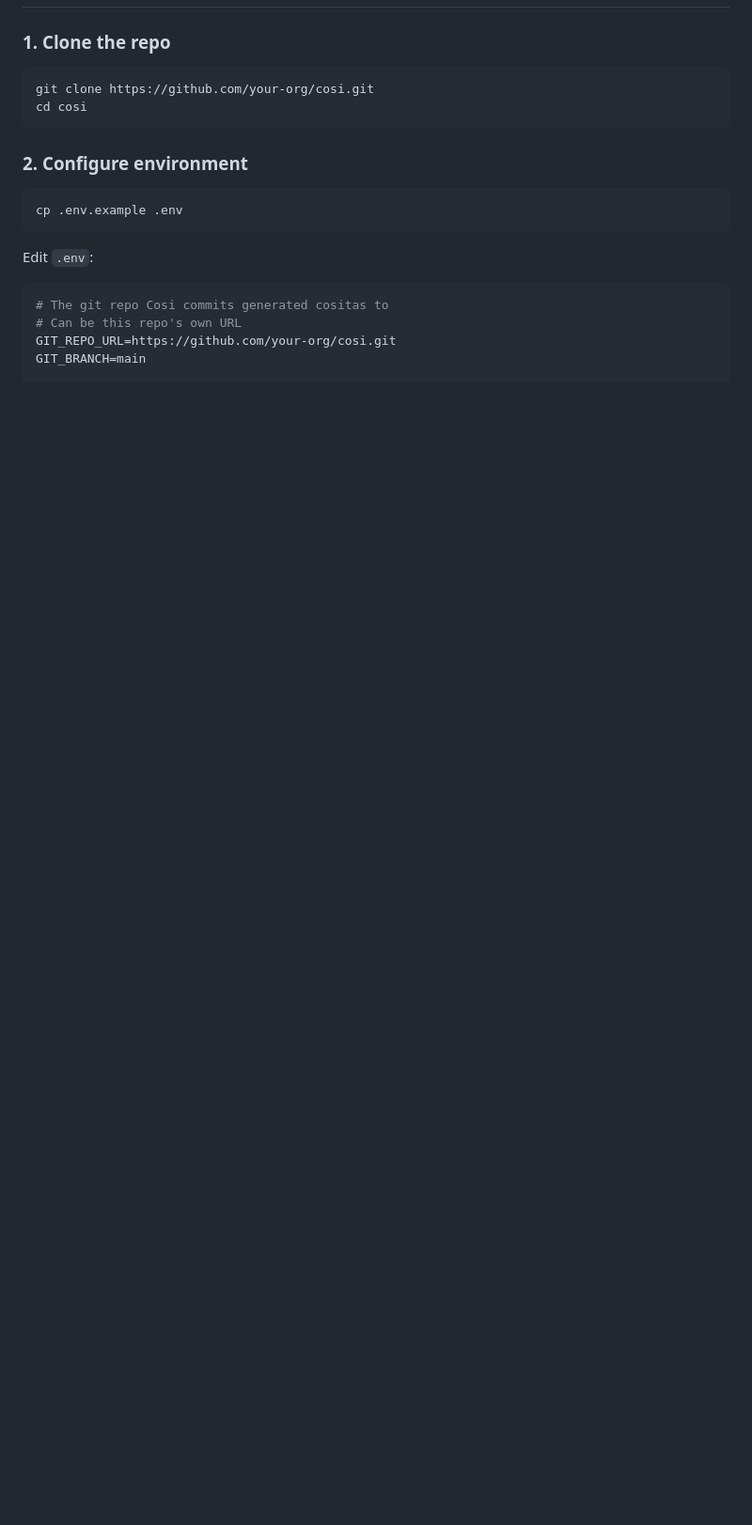
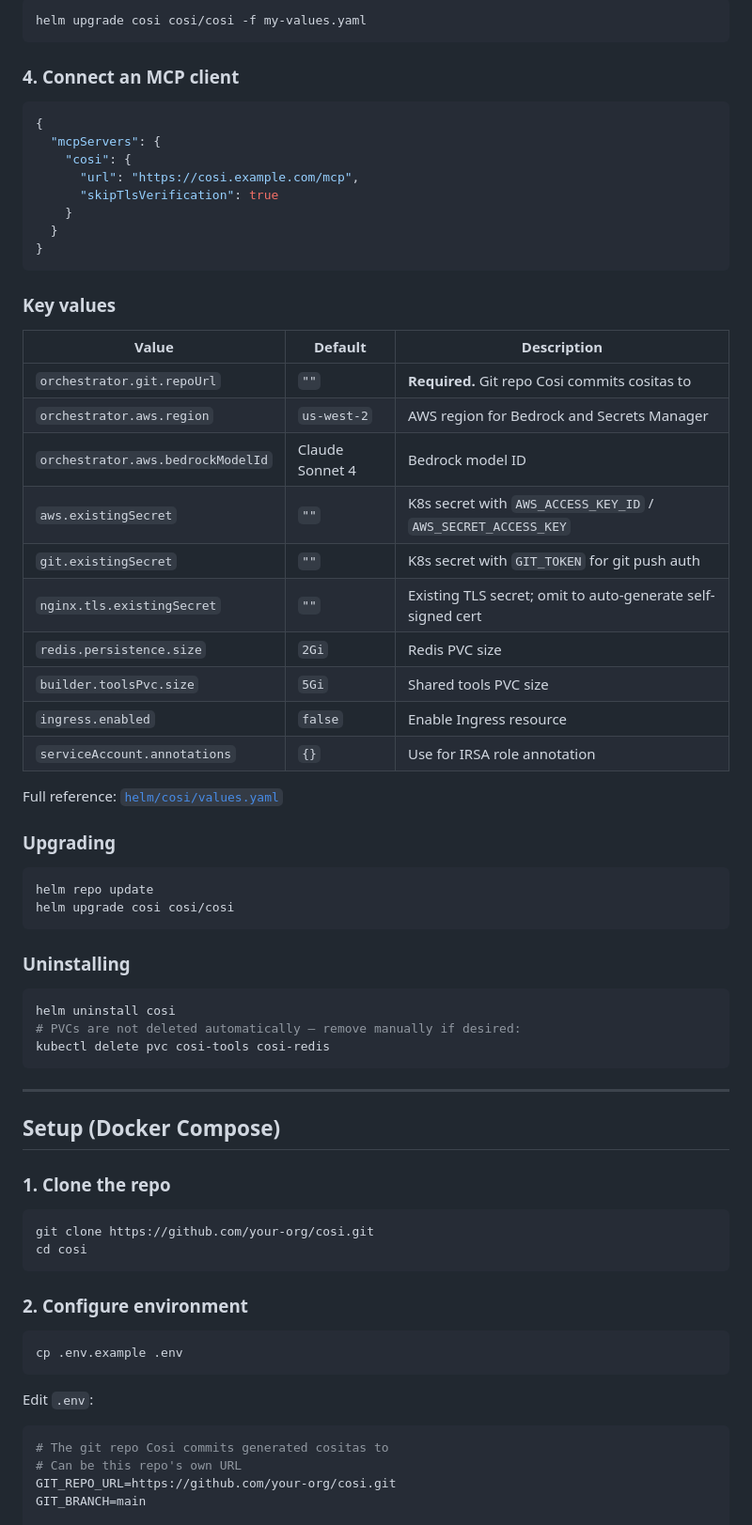
Before and after one commit to cbuckley-code/Cosi, a Markdown page: README.md, the part around one of its changes. Shown at 94% size. Drawn GitHub-style; blank space fills up the shorter version.

````diff
--- a/README.md
+++ b/README.md
@@ -124,3 +196,55 @@ Cosi's `/mcp` endpoint is a standards-compliant MCP server. Any MCP client can c
+```bash
+helm upgrade cosi cosi/cosi -f my-values.yaml
+```
+
+### 4. Connect an MCP client
+
+```json
+{
+  "mcpServers": {
+    "cosi": {
+      "url": "https://cosi.example.com/mcp",
+      "skipTlsVerification": true
+    }
+  }
+}
+```
+
+### Key values
+
+| Value | Default | Description |
+|---|---|---|
+| `orchestrator.git.repoUrl` | `""` | **Required.** Git repo Cosi commits cositas to |
+| `orchestrator.aws.region` | `us-west-2` | AWS region for Bedrock and Secrets Manager |
+| `orchestrator.aws.bedrockModelId` | Claude Sonnet 4 | Bedrock model ID |
+| `aws.existingSecret` | `""` | K8s secret with `AWS_ACCESS_KEY_ID` / `AWS_SECRET_ACCESS_KEY` |
+| `git.existingSecret` | `""` | K8s secret with `GIT_TOKEN` for git push auth |
+| `nginx.tls.existingSecret` | `""` | Existing TLS secret; omit to auto-generate self-signed cert |
+| `redis.persistence.size` | `2Gi` | Redis PVC size |
+| `builder.toolsPvc.size` | `5Gi` | Shared tools PVC size |
+| `ingress.enabled` | `false` | Enable Ingress resource |
+| `serviceAccount.annotations` | `{}` | Use for IRSA role annotation |
+
+Full reference: [`helm/cosi/values.yaml`](helm/cosi/values.yaml)
+
+### Upgrading
+
+```bash
+helm repo update
+helm upgrade cosi cosi/cosi
+```
+
+### Uninstalling
+
+```bash
+helm uninstall cosi
+# PVCs are not deleted automatically — remove manually if desired:
+kubectl delete pvc cosi-tools cosi-redis
+```
+
+---
+
+## Setup (Docker Compose)
 
 ### 1. Clone the repo
 
````
Also changed, not shown: other parts of README.md (+84 -1 lines).
